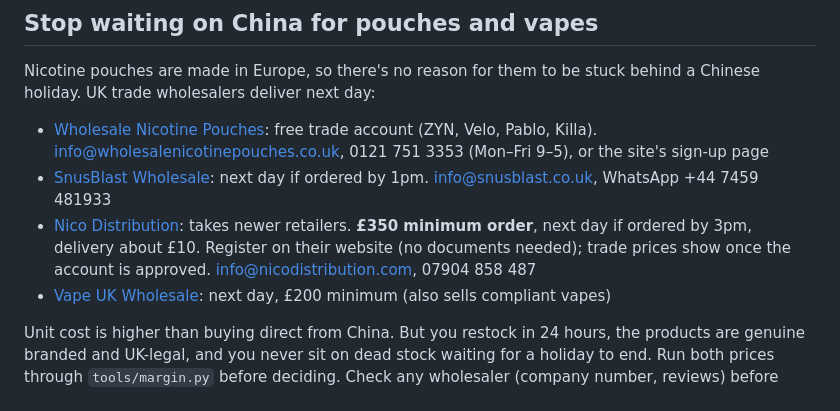
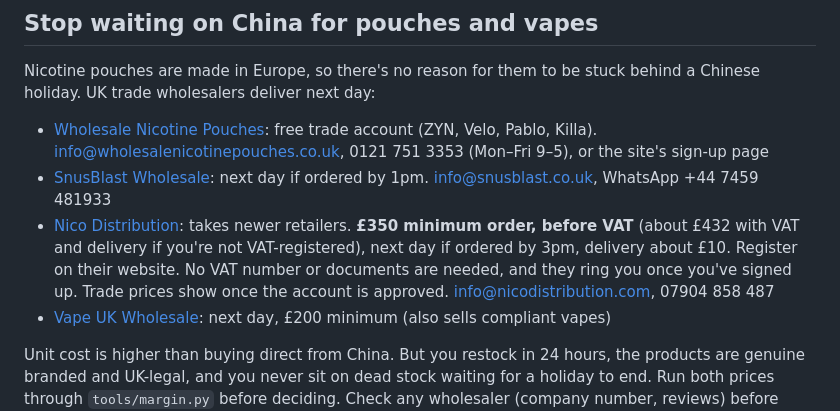
Before and after one commit to s7t6yvh6ts-dotcom/Vapour-Trail, a Markdown page: PLAYBOOK.md, the part around the change. GitHub-like rendering.

Commit message:
Nico Distribution: minimum is before VAT, no VAT number needed
Co-Authored-By: Claude Opus 5.5 <noreply@anthropic.com>
Claude-Session: https://claude.ai/code/session_01BNeCxxzPfYAvUjwT2gJqBK

```diff
--- a/PLAYBOOK.md
+++ b/PLAYBOOK.md
@@ -71,7 +71,7 @@ Nicotine pouches are made in Europe, so there's no reason for them to be stuck b
 
 - [Wholesale Nicotine Pouches](https://www.wholesalenicotinepouches.co.uk/): free trade account (ZYN, Velo, Pablo, Killa). info@wholesalenicotinepouches.co.uk, 0121 751 3353 (Mon–Fri 9–5), or the site's sign-up page
 - [SnusBlast Wholesale](https://snusblast.co.uk/wholesale/): next day if ordered by 1pm. info@snusblast.co.uk, WhatsApp +44 7459 481933
-- [Nico Distribution](https://nicodistribution.com/): takes newer retailers. **£350 minimum order**, next day if ordered by 3pm, delivery about £10. Register on their website (no documents needed); trade prices show once the account is approved. info@nicodistribution.com, 07904 858 487
+- [Nico Distribution](https://nicodistribution.com/): takes newer retailers. **£350 minimum order, before VAT** (about £432 with VAT and delivery if you're not VAT-registered), next day if ordered by 3pm, delivery about £10. Register on their website. No VAT number or documents are needed, and they ring you once you've signed up. Trade prices show once the account is approved. info@nicodistribution.com, 07904 858 487
 - [Vape UK Wholesale](https://vapeukwholesale.co.uk/collections/wholesale-nicotine-pouches): next day, £200 minimum (also sells compliant vapes)
 
 Unit cost is higher than buying direct from China. But you restock in 24 hours, the products are genuine branded and UK-legal, and you never sit on dead stock waiting for a holiday to end. Run both prices through `tools/margin.py` before deciding. Check any wholesaler (company number, reviews) before your first order.
```
